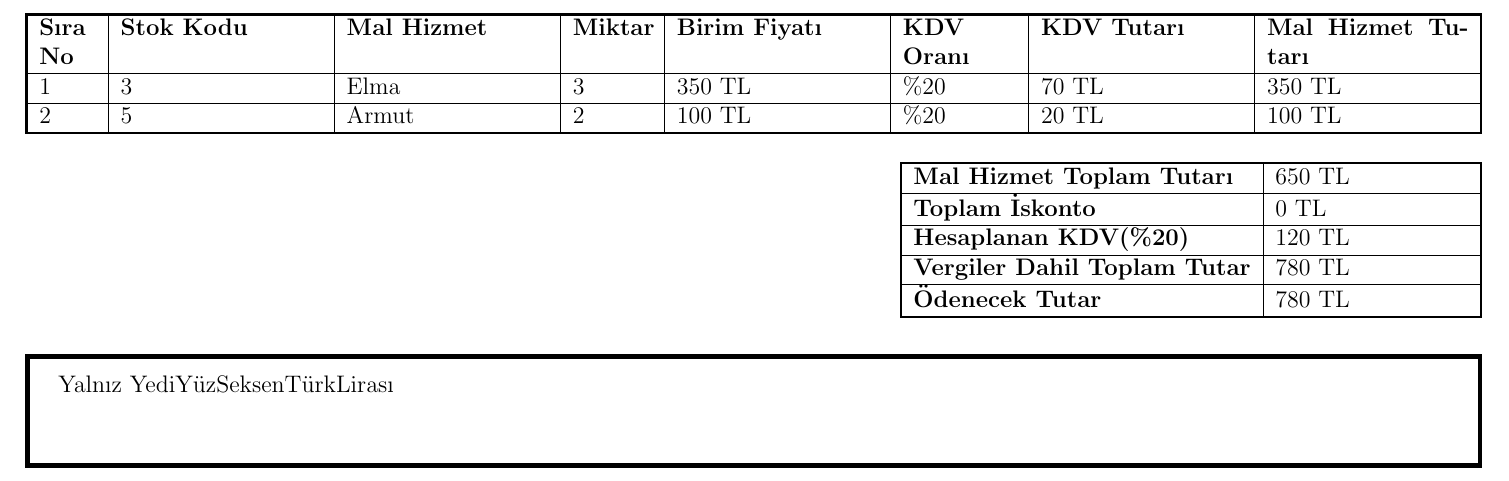
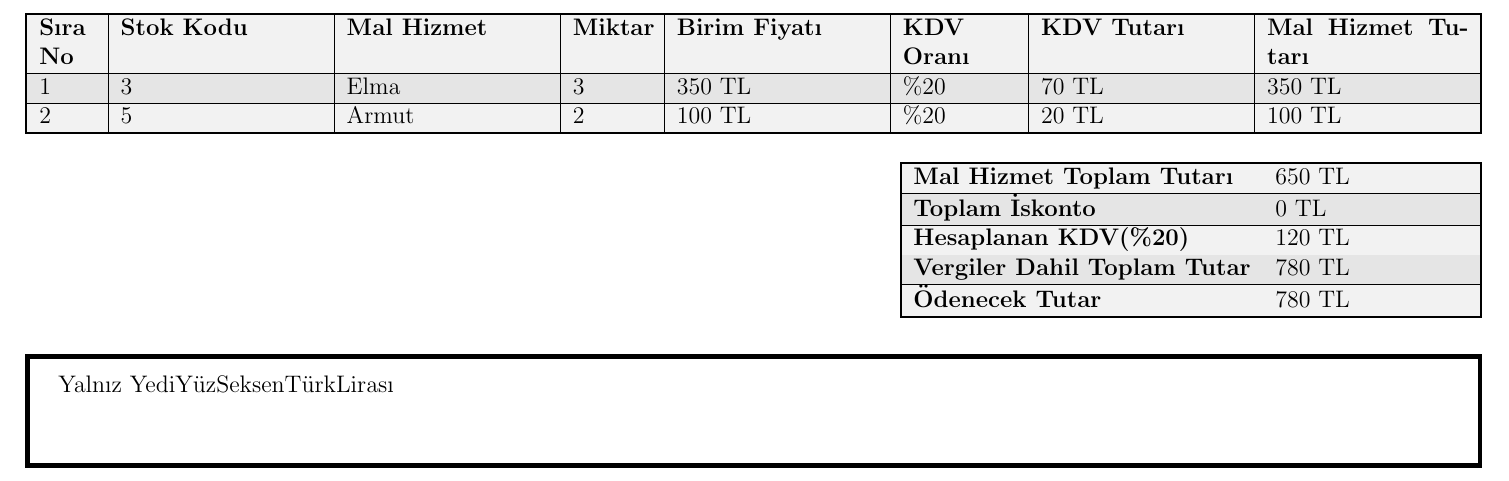
Before and after one commit to Sauron-Studios/latex_report, a LaTeX document (main.tex): part of the page, cut so that both start at the same text. Compiled offline with pdfLaTeX.

Commit message:
row coloring

```diff
--- a/main.tex
+++ b/main.tex
@@ -3,17 +3,24 @@
 \usepackage[utf8]{inputenc}
 \usepackage[turkish]{babel}
 
+\usepackage[table]{xcolor} % for row coloring
 \usepackage{amsmath}
 \usepackage{amsfonts}
 \usepackage{tabularx}
 \usepackage{tikz}
 \usepackage{tcolorbox}
 
+
 % \usepackage{showframe}
 
 
 \pagestyle{empty}
 
+\definecolor{lightgray}{gray}{0.9}
+\definecolor{lightergray}{gray}{0.95}
+\rowcolors{2}{lightergray}{lightgray} % odd rows lighter, even rows slightly darker
+
+
 \begin{document}
 \shorthandoff{=}
 \input{content}
```
Also changed, not shown: main.pdf.
